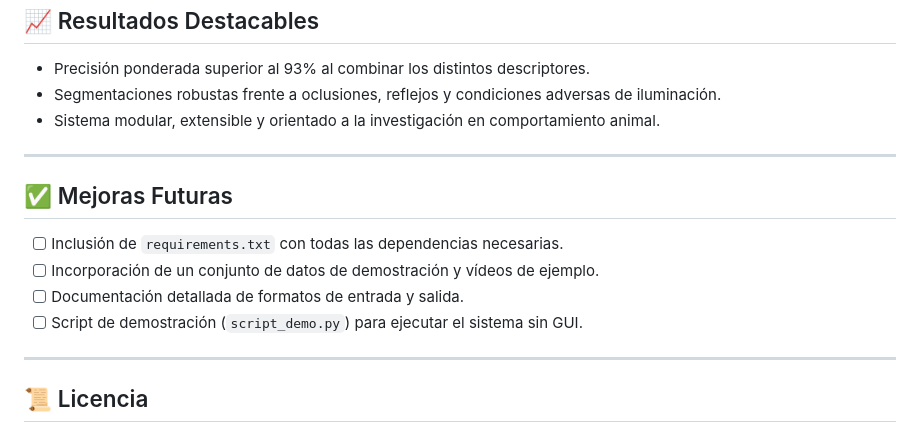
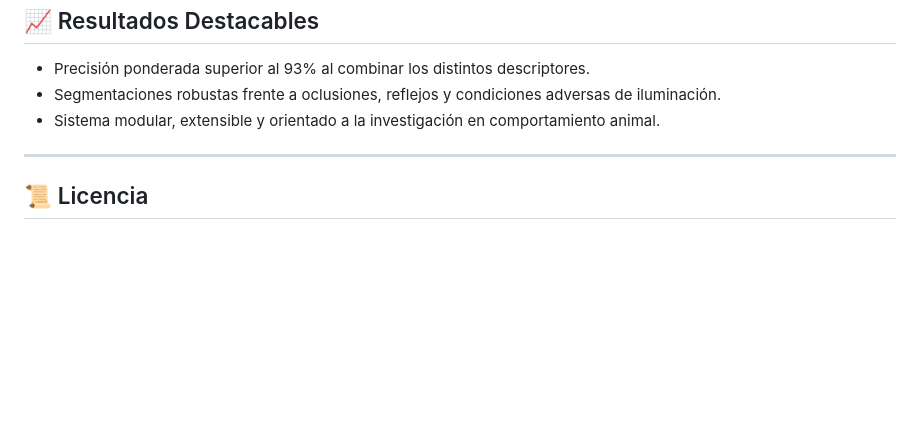
Before and after one commit to gmanty23/peixe, a Markdown page: README.md, the part around the change. GitHub-like rendering; blank space fills up the shorter version.

Commit message:
retoque_readme

```diff
--- a/README.md
+++ b/README.md
@@ -132,15 +132,6 @@ python main.py
 
 ---
 
-## ✅ Mejoras Futuras
-
-- [ ] Inclusión de `requirements.txt` con todas las dependencias necesarias.
-- [ ] Incorporación de un conjunto de datos de demostración y vídeos de ejemplo.
-- [ ] Documentación detallada de formatos de entrada y salida.
-- [ ] Script de demostración (`script_demo.py`) para ejecutar el sistema sin GUI.
-
----
-
 ## 📜 Licencia
 
 Este software ha sido desarrollado como parte de un trabajo académico en la ETSIT – Universidad Politécnica de Madrid. Su uso está autorizado para fines educativos y de investigación, siempre que se cite adecuadamente al autor y al proyecto original.
```
